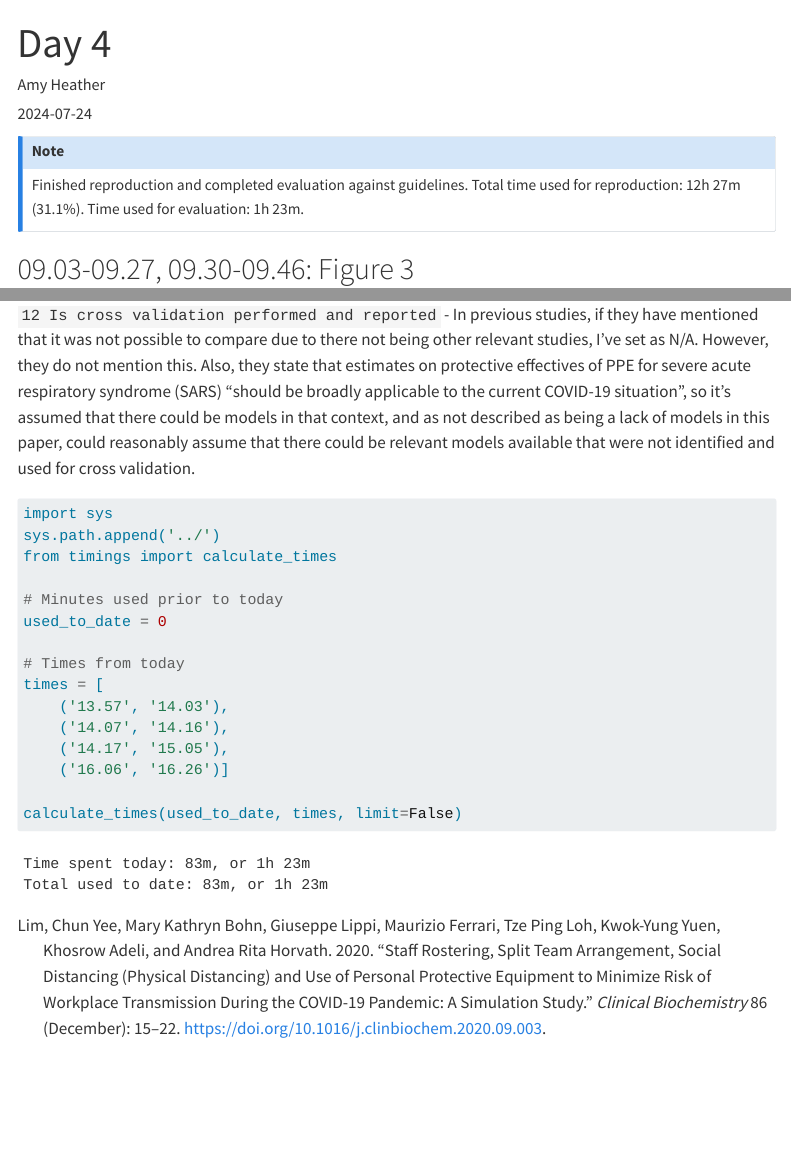
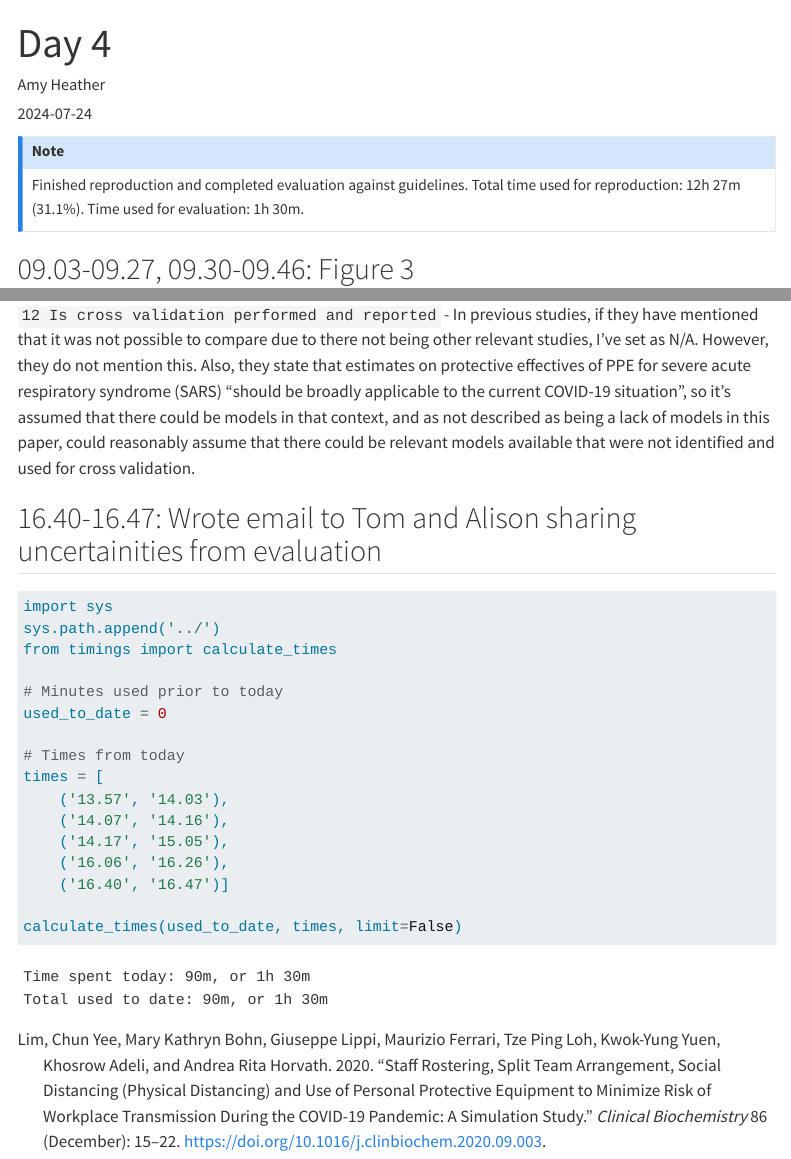
Before and after one commit to pythonhealthdatascience/stars-reproduce-lim-2020, a Quarto document (logbook/posts/2024_07_24/index.qmd): the page in a window 1100 px wide, from its top, and a second part further down, joined at a grey line. Rendered offline with R 4.5, knitr and Pandoc in place of Quarto, with nearby package versions; menus at the side of the page are left out.

Commit message:
docs(logbook): update day 4

````diff
--- a/logbook/posts/2024_07_24/index.qmd
+++ b/logbook/posts/2024_07_24/index.qmd
@@ -8,7 +8,7 @@ bibliography: ../../../quarto_site/references.bib
 
 ::: {.callout-note}
 
-Finished reproduction and completed evaluation against guidelines. Total time used for reproduction: 12h 27m (31.1%). Time used for evaluation: 1h 23m.
+Finished reproduction and completed evaluation against guidelines. Total time used for reproduction: 12h 27m (31.1%). Time used for evaluation: 1h 30m.
 
 :::
 
@@ -303,6 +303,9 @@ calculate_times(used_to_date, times)
 
 `12 Is cross validation performed and reported` - In previous studies, if they have mentioned that it was not possible to compare due to there not being other relevant studies, I've set as N/A. However, they do not mention this. Also, they state that estimates on protective effectives of PPE for severe acute respiratory syndrome (SARS) "should be broadly applicable to the current COVID-19 situation", so it's assumed that there could be models in that context, and as not described as being a lack of models in this paper, could reasonably assume that there could be relevant models available that were not identified and used for cross validation.
 
+## 16.40-16.47: Wrote email to Tom and Alison sharing uncertainities from evaluation
+
+
 ```{python}
 import sys
 sys.path.append('../')
@@ -316,7 +319,8 @@ times = [
     ('13.57', '14.03'),
     ('14.07', '14.16'),
     ('14.17', '15.05'),
-    ('16.06', '16.26')]
+    ('16.06', '16.26'),
+    ('16.40', '16.47')]
 
 calculate_times(used_to_date, times, limit=False)
 ```
````
